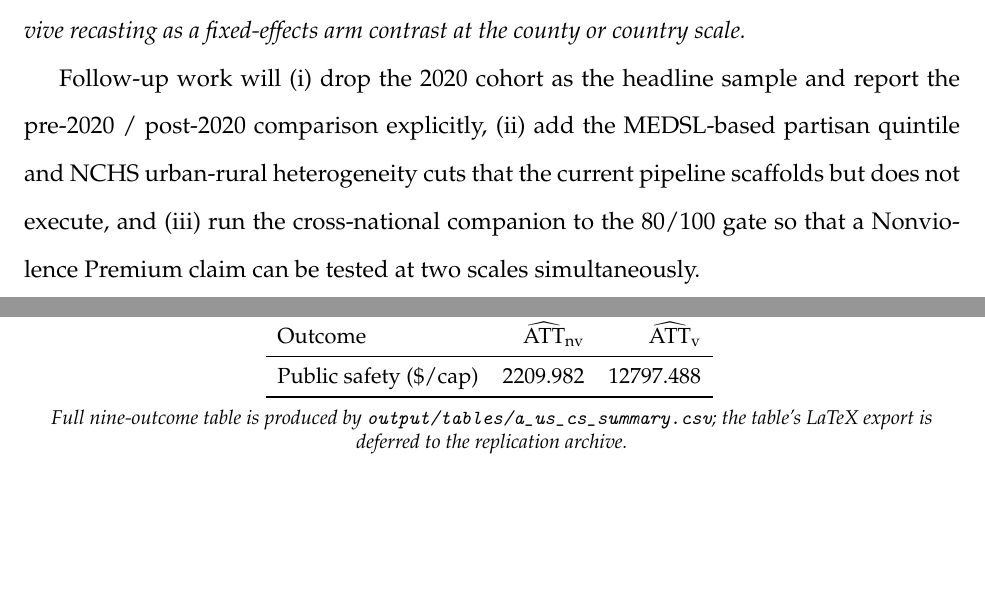
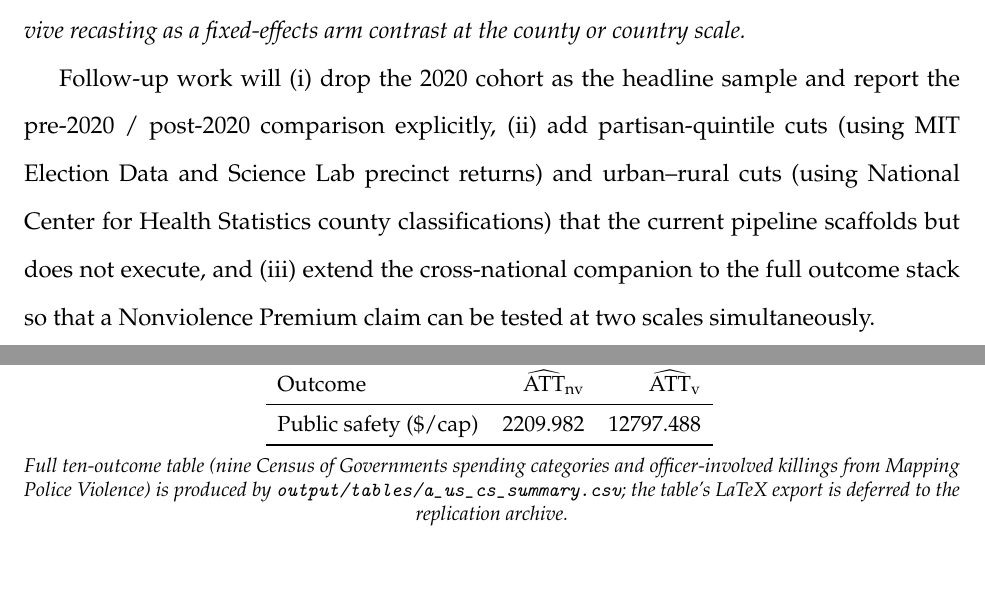
Before and after one commit to lobsterbush/movement-mechanics, a LaTeX paper (paper/A_nonviolence_premium_us/paper.tex): two parts of pages 16 and 20 of 20, joined at a grey line, cut so that both start at the same text, the shorter picture padded with empty space. Compiled offline with pdfLaTeX.

Commit message:
Fix four cross-paper inconsistencies flagged in review
- A_US intro: replace wrong \AUSPanelYearRange-era (renders as '2017-2023-era') with the correct 1990-2020 when describing the Mass Mobilization panel.

- A_US appendix: change Table 1 note from 'Full nine-outcome table' to 'Full ten-outcome table' to match the abstract's nine CoG spending categories plus one MPV policing outcome.

- A_US conclusion: drop internal 80/100 gate jargon; expand MEDSL and NCHS to 'MIT Election Data and Science Lab' and 'National Center for Health Statistics' on first use.

- A_MM abstract: replace 'fiscal outcome stack' with 'six-outcome stack (three V-Dem democracy indices, Polity 5, and two World Bank fiscal indicators)' to match the Data section; the stack is mostly democracy, not fiscal.

- Recompile both papers; 0 errors, 0 warnings.

Co-Authored-By: Oz <oz-agent@warp.dev>

```diff
--- a/paper/A_nonviolence_premium_us/paper.tex
+++ b/paper/A_nonviolence_premium_us/paper.tex
@@ -526,12 +526,14 @@ still holds here: \emph{the Nonviolence Premium does not survive
 recasting as a fixed-effects arm contrast at the county or country
 scale.}
 
-Follow-up work will (i) drop the 2020 cohort as the headline sample and
-report the pre-2020 / post-2020 comparison explicitly, (ii) add the
-MEDSL-based partisan quintile and NCHS urban-rural heterogeneity cuts
-that the current pipeline scaffolds but does not execute, and (iii) run
-the cross-national companion to the 80/100 gate so that a Nonviolence
-Premium claim can be tested at two scales simultaneously.
+Follow-up work will (i) drop the 2020 cohort as the headline sample
+and report the pre-2020 / post-2020 comparison explicitly, (ii) add
+partisan-quintile cuts (using MIT Election Data and Science Lab
+precinct returns) and urban--rural cuts (using National Center for
+Health Statistics county classifications) that the current pipeline
+scaffolds but does not execute, and (iii) extend the cross-national
+companion to the full outcome stack so that a Nonviolence Premium
+claim can be tested at two scales simultaneously.
 
 \newpage
 \bibliographystyle{apacite}
@@ -566,9 +568,10 @@ reports the contrast itself across the full outcome stack.
   \vspace{0.5em}
   \par
   \footnotesize
-  \emph{Full nine-outcome table is produced by
-  \texttt{output/tables/a\_us\_cs\_summary.csv}; the table's LaTeX export
-  is deferred to the replication archive.}
+  \emph{Full ten-outcome table (nine Census of Governments spending
+  categories and officer-involved killings from Mapping Police Violence)
+  is produced by \texttt{output/tables/a\_us\_cs\_summary.csv}; the
+  table's LaTeX export is deferred to the replication archive.}
 \end{table}
 
 \begin{table}[h]
```
Also changed, not shown: paper/A_nonviolence_premium_mm/paper.tex (+2 -1 lines), paper/A_nonviolence_premium_mm/paper.pdf, paper/A_nonviolence_premium_us/paper.tex (4 more changed lines), 1 other file.
